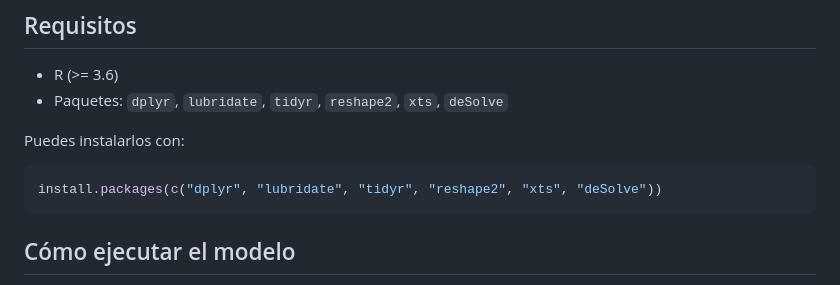
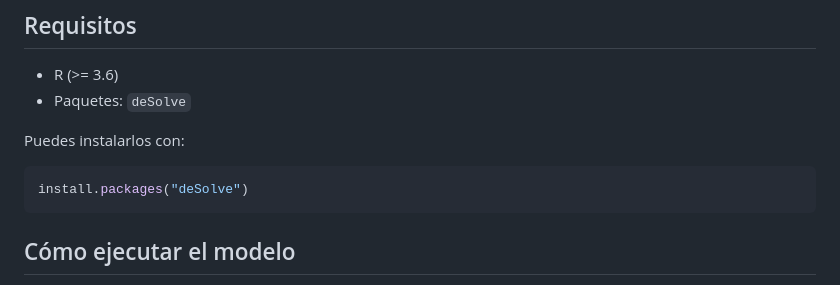
Before and after one commit to vcastellar/SIR, a Markdown page: README.md, the part around the change. GitHub-like rendering.

Commit message:
Update package requirements in README.md
Removed unnecessary package dependencies from the README.

````diff
--- a/README.md
+++ b/README.md
@@ -39,12 +39,12 @@ Además del modelo SIR, el script ajusta una curva logística simple sobre la se
 
 ## Requisitos
 - R (>= 3.6)
-- Paquetes: `dplyr`, `lubridate`, `tidyr`, `reshape2`, `xts`, `deSolve`
+- Paquetes: `deSolve`
 
 Puedes instalarlos con:
 
 ```r
-install.packages(c("dplyr", "lubridate", "tidyr", "reshape2", "xts", "deSolve"))
+install.packages("deSolve")
 ```
 
 ## Cómo ejecutar el modelo
````
